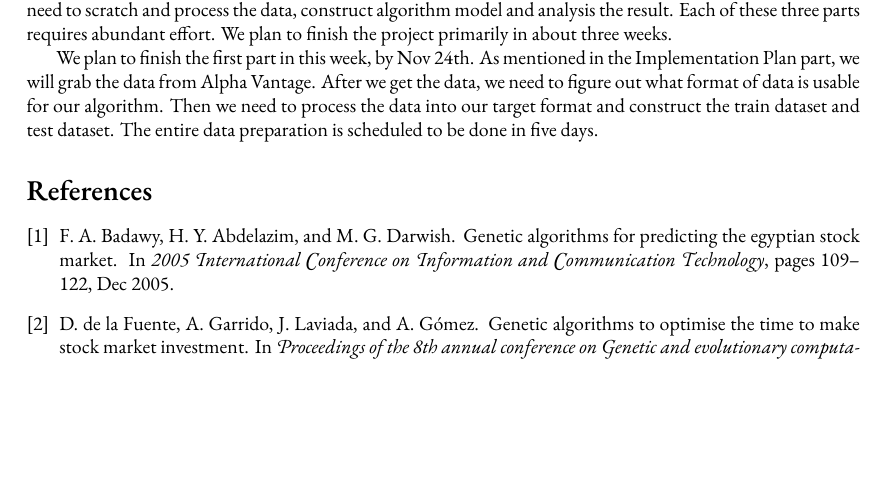
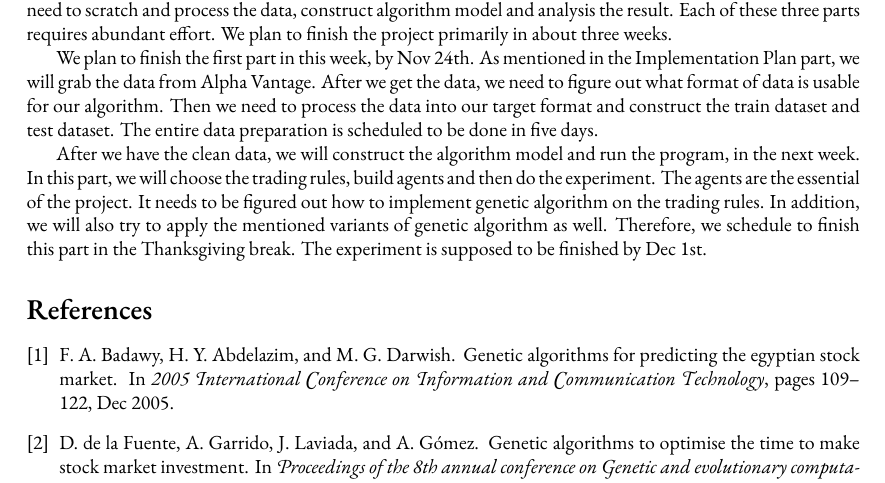
Before and after one commit to Vopaaz/Genetic-Algorithm-Stock-Market, a LaTeX document (write-ups/proposal/proposal.tex): part of page 3 of 3, cut so that both start at the same text, the shorter picture padded with empty space. Compiled offline with XeLaTeX.

Commit message:
Update proposal.tex

```diff
--- a/write-ups/proposal/proposal.tex
+++ b/write-ups/proposal/proposal.tex
@@ -193,6 +193,15 @@ After we get the data, we need to figure out what format of data is usable for o
 Then we need to process the data into our target format and construct the train dataset and test dataset.
 The entire data preparation is scheduled to be done in five days.
 
+After we have the clean data, we will construct the algorithm model and run the program, in the next week.
+In this part, we will choose the trading rules, build agents and then do the experiment.
+The agents are the essential of the project.
+It needs to be figured out how to implement genetic algorithm on the trading rules.
+In addition, we will also try to apply the mentioned variants of genetic algorithm as well.
+Therefore, we schedule to finish this part in the Thanksgiving break.
+The experiment is supposed to be finished by Dec 1st.
+
+
 
 %-------%
 
```
